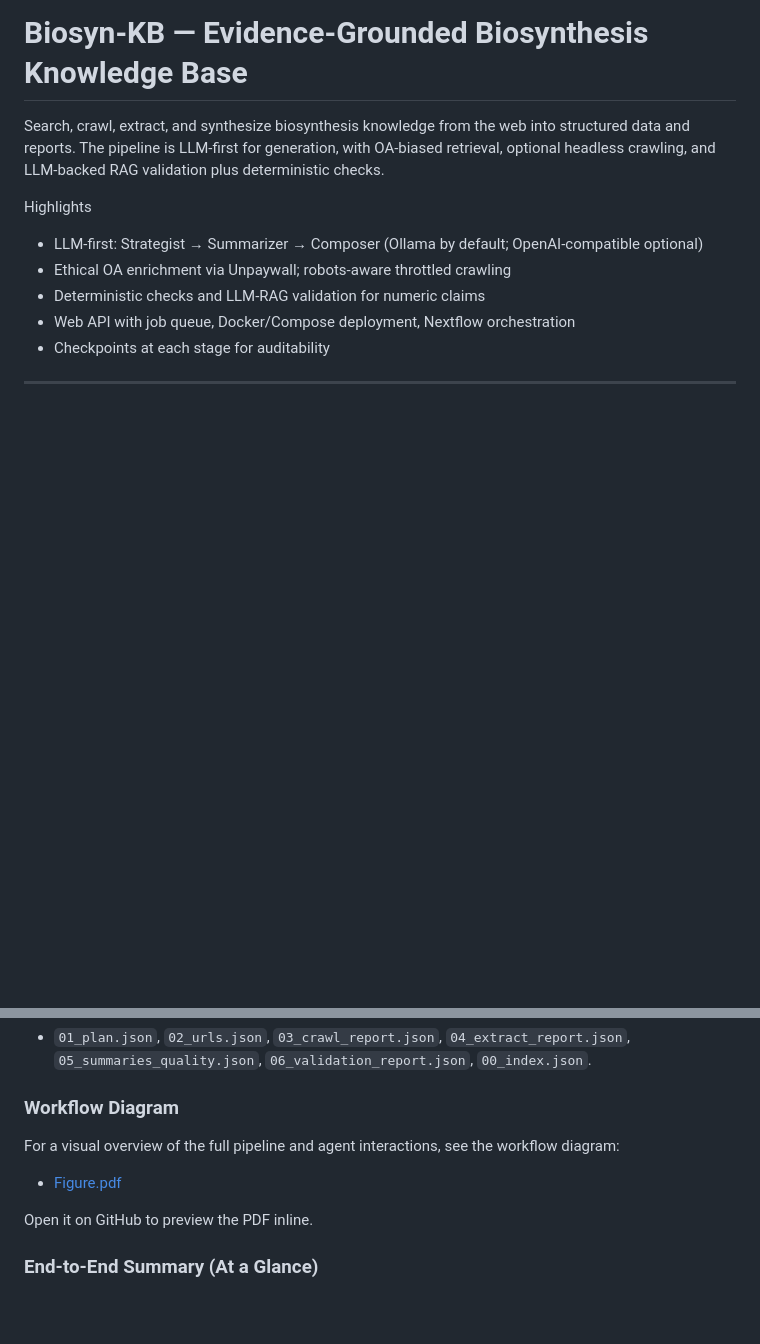
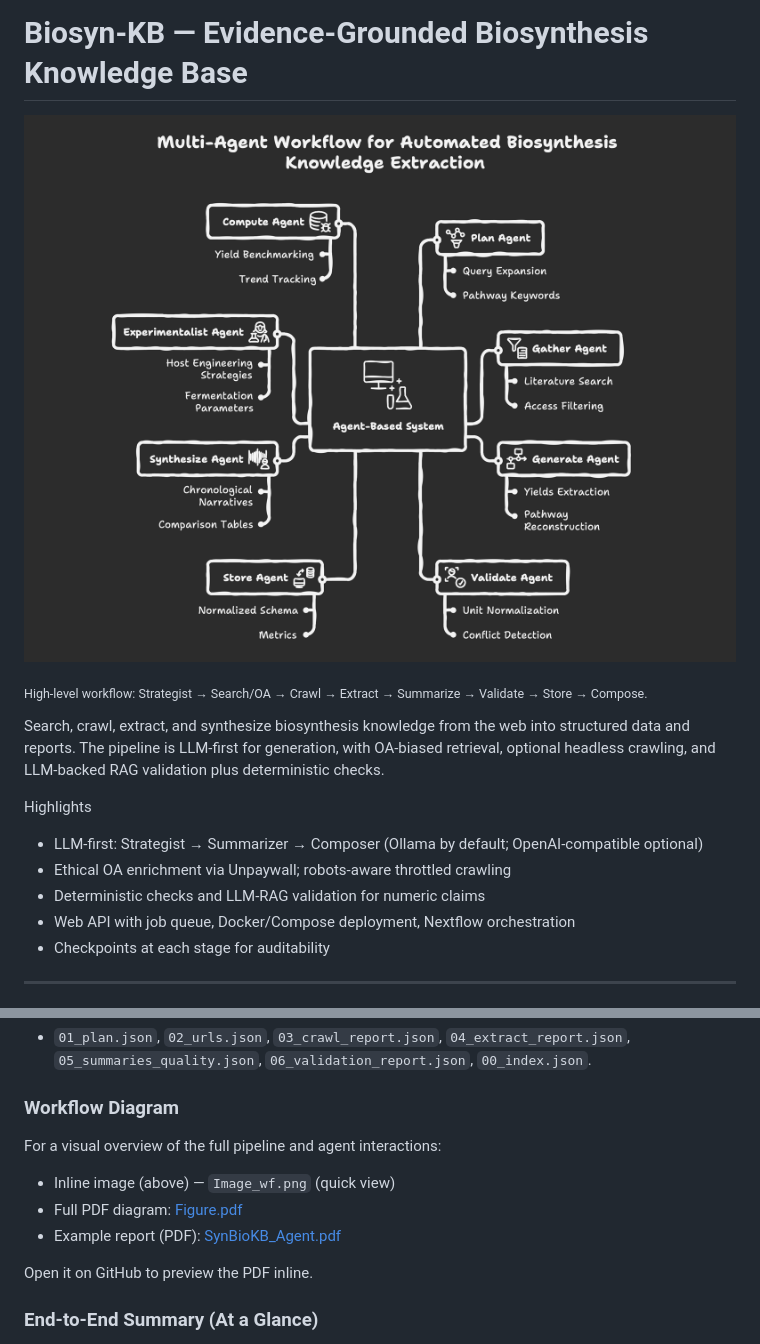
Before and after one commit to Vik-u/SynBioKB-Agent, a Markdown page: README.md, 2 parts joined by grey strips. Rendered like a GitHub page; pictures changed too: Image_wf.png (added); blank space fills up the shorter version.

```diff
--- a/README.md
+++ b/README.md
@@ -1,4 +1,8 @@
 # Biosyn‑KB — Evidence‑Grounded Biosynthesis Knowledge Base
+
+![Workflow Overview](Image_wf.png)
+
+<sub>High‑level workflow: Strategist → Search/OA → Crawl → Extract → Summarize → Validate → Store → Compose.</sub>
 
 Search, crawl, extract, and synthesize biosynthesis knowledge from the web into structured data and reports. The pipeline is LLM‑first for generation, with OA‑biased retrieval, optional headless crawling, and LLM‑backed RAG validation plus deterministic checks.
 
@@ -34,9 +38,11 @@ Checkpoints are written under `work/<run>/checkpoints/`:
 
 ### Workflow Diagram
 
-For a visual overview of the full pipeline and agent interactions, see the workflow diagram:
+For a visual overview of the full pipeline and agent interactions:
 
-- [Figure.pdf](Figure.pdf)
+- Inline image (above) — `Image_wf.png` (quick view)
+- Full PDF diagram: [Figure.pdf](Figure.pdf)
+- Example report (PDF): [SynBioKB_Agent.pdf](SynBioKB_Agent.pdf)
 
 Open it on GitHub to preview the PDF inline.
 
```
Also changed, not shown: 1 other file.
